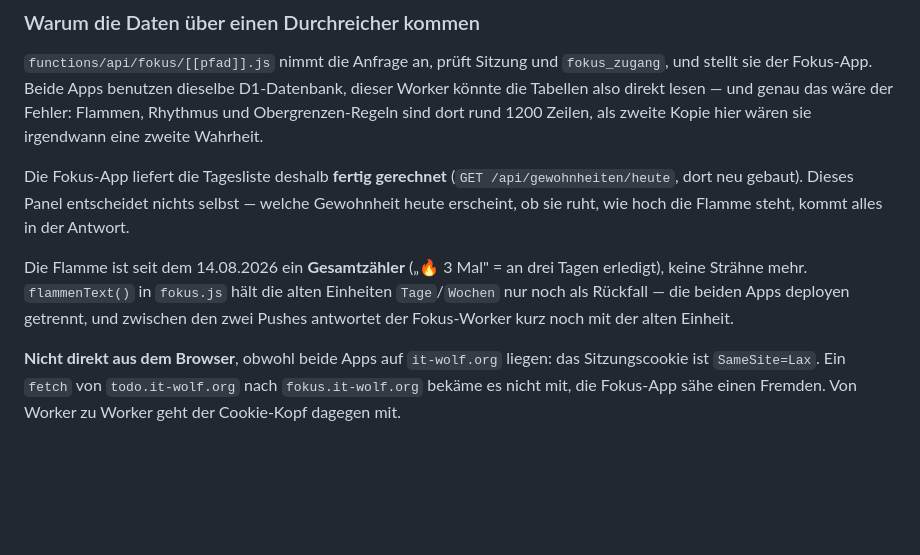
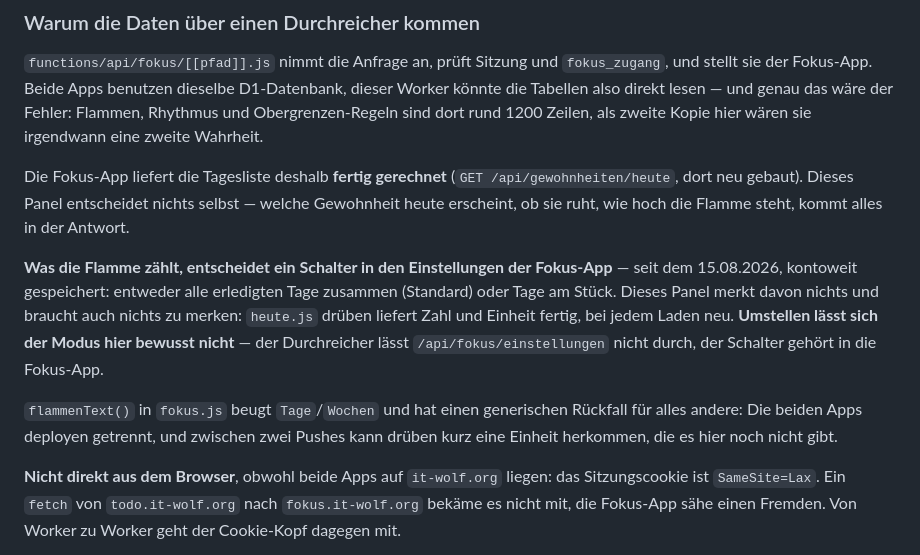
Before and after one commit to hendrikwo2000/todo-app, a Markdown page: BETRIEB.md, the part around the change. Drawn GitHub-style; blank space fills up the shorter version.

Commit message:
Notiert, dass die Flammen-Zaehlweise jetzt umschaltbar ist
Nur Dokumentation: Das Panel zieht ohne Code-Aenderung mit, weil es Zahl und
Einheit fertig aus der Fokus-App bekommt. Umstellen laesst sich der Modus hier
bewusst nicht - der Durchreicher gibt /api/fokus/einstellungen nicht frei.

Co-Authored-By: Claude Opus 5 <noreply@anthropic.com>

```diff
--- a/BETRIEB.md
+++ b/BETRIEB.md
@@ -1399,11 +1399,17 @@ Die Fokus-App liefert die Tagesliste deshalb **fertig gerechnet**
 nichts selbst — welche Gewohnheit heute erscheint, ob sie ruht, wie hoch die
 Flamme steht, kommt alles in der Antwort.
 
-Die Flamme ist seit dem 14.08.2026 ein **Gesamtzähler** („🔥 3 Mal" = an drei
-Tagen erledigt), keine Strähne mehr. `flammenText()` in `fokus.js` hält die
-alten Einheiten `Tage`/`Wochen` nur noch als Rückfall — die beiden Apps
-deployen getrennt, und zwischen den zwei Pushes antwortet der Fokus-Worker
-kurz noch mit der alten Einheit.
+**Was die Flamme zählt, entscheidet ein Schalter in den Einstellungen der
+Fokus-App** — seit dem 15.08.2026, kontoweit gespeichert: entweder alle
+erledigten Tage zusammen (Standard) oder Tage am Stück. Dieses Panel merkt
+davon nichts und braucht auch nichts zu merken: `heute.js` drüben liefert Zahl
+und Einheit fertig, bei jedem Laden neu. **Umstellen lässt sich der Modus hier
+bewusst nicht** — der Durchreicher lässt `/api/fokus/einstellungen` nicht durch,
+der Schalter gehört in die Fokus-App.
+
+`flammenText()` in `fokus.js` beugt `Tage`/`Wochen` und hat einen generischen
+Rückfall für alles andere: Die beiden Apps deployen getrennt, und zwischen zwei
+Pushes kann drüben kurz eine Einheit herkommen, die es hier noch nicht gibt.
 
 **Nicht direkt aus dem Browser**, obwohl beide Apps auf `it-wolf.org` liegen:
 das Sitzungscookie ist `SameSite=Lax`. Ein `fetch` von `todo.it-wolf.org` nach
```
